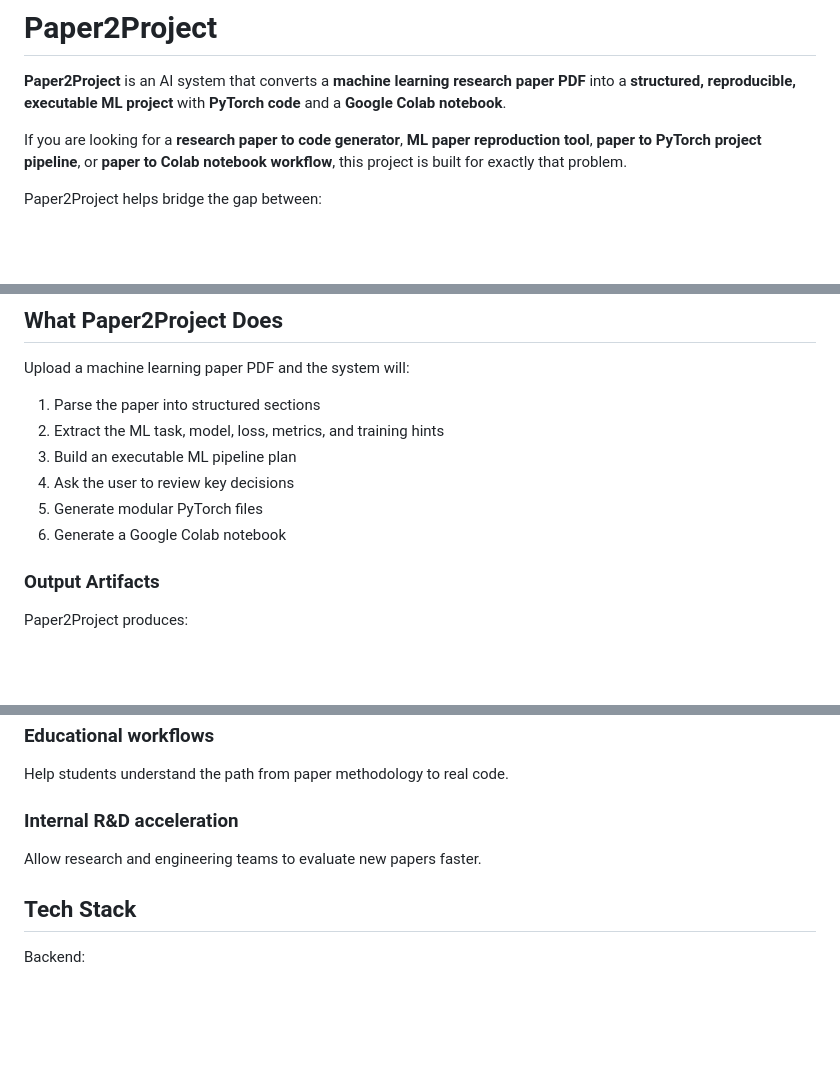
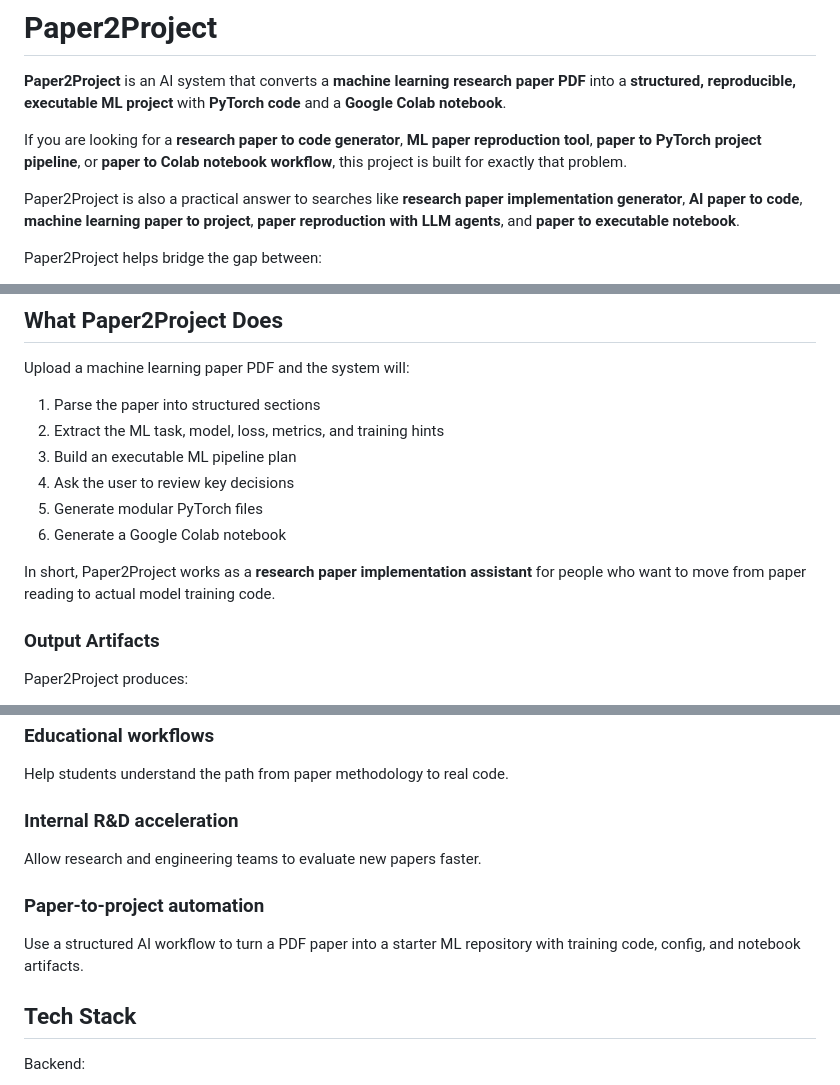
Before and after one commit to antonyjoseph2111/Paper2Project, a Markdown page: README.md, 3 parts joined by grey strips. GitHub-like rendering; blank space fills up the shorter version.

```diff
--- a/README.md
+++ b/README.md
@@ -3,6 +3,8 @@
 **Paper2Project** is an AI system that converts a **machine learning research paper PDF** into a **structured, reproducible, executable ML project** with **PyTorch code** and a **Google Colab notebook**.
 
 If you are looking for a **research paper to code generator**, **ML paper reproduction tool**, **paper to PyTorch project pipeline**, or **paper to Colab notebook workflow**, this project is built for exactly that problem.
+
+Paper2Project is also a practical answer to searches like **research paper implementation generator**, **AI paper to code**, **machine learning paper to project**, **paper reproduction with LLM agents**, and **paper to executable notebook**.
 
 Paper2Project helps bridge the gap between:
 
@@ -44,6 +46,8 @@ Upload a machine learning paper PDF and the system will:
 5. Generate modular PyTorch files
 6. Generate a Google Colab notebook
 
+In short, Paper2Project works as a **research paper implementation assistant** for people who want to move from paper reading to actual model training code.
+
 ### Output Artifacts
 
 Paper2Project produces:
@@ -237,6 +249,10 @@ Help students understand the path from paper methodology to real code.
 
 Allow research and engineering teams to evaluate new papers faster.
 
+### Paper-to-project automation
+
+Use a structured AI workflow to turn a PDF paper into a starter ML repository with training code, config, and notebook artifacts.
+
 ## Tech Stack
 
 Backend:
```
Also changed, not shown: other parts of README.md (+40 -0 lines).
